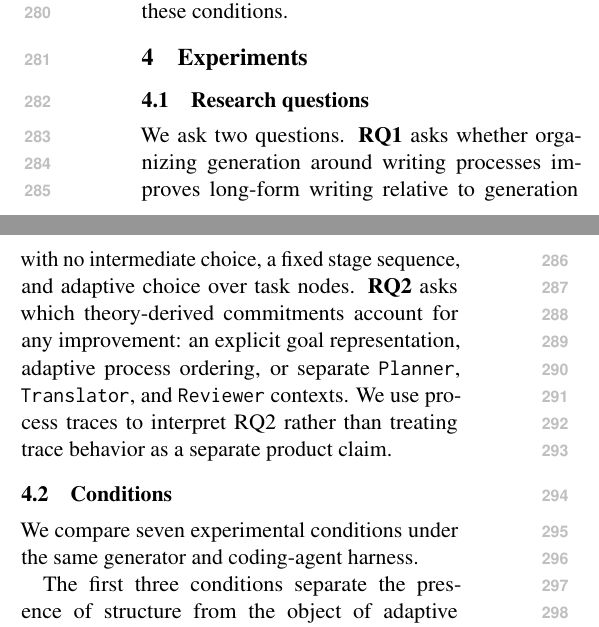
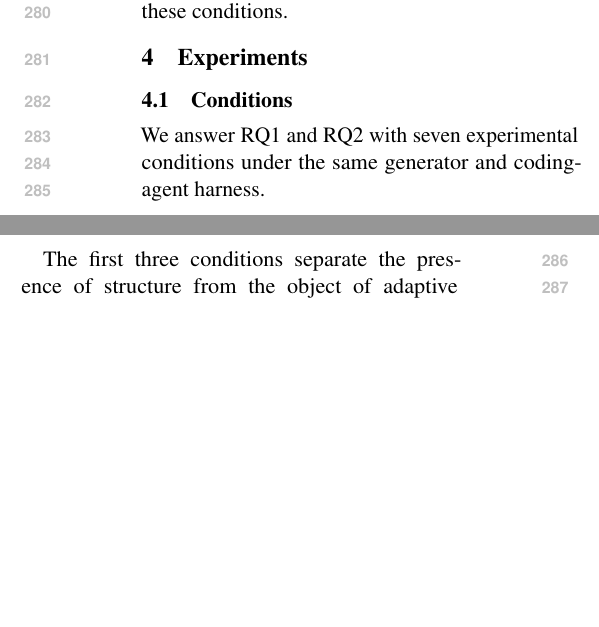
Before and after one commit to shunk031/agentic-cognitive-writing, a LaTeX paper (paper/acl_latex.tex, which reads paper/sec/04_experiments.tex): two parts of the columns of page 4 of 18 before the commit and two parts of the columns of page 4 of 17 after it, joined at a grey line, cut so that both start at the same text, the shorter picture padded with empty space. Compiled offline with pdfLaTeX.

Commit message:
paper: focus experimental design on conditions and protocol

```diff
--- a/paper/sec/04_experiments.tex
+++ b/paper/sec/04_experiments.tex
@@ -1,12 +1,7 @@
-\subsection{Research questions}
-\label{sec:research-questions}
-
-We ask two questions. \textbf{RQ1} asks whether organizing generation around writing processes improves long-form writing relative to generation with no intermediate choice, a fixed stage sequence, and adaptive choice over task nodes. \textbf{RQ2} asks which theory-derived commitments account for any improvement: an explicit goal representation, adaptive process ordering, or separate \texttt{Planner}, \texttt{Translator}, and \texttt{Reviewer} contexts. We use process traces to interpret RQ2 rather than treating trace behavior as a separate product claim.
-
 \subsection{Conditions}
 \label{sec:baselines}
 
-We compare seven experimental conditions under the same generator and coding-agent harness.
+We answer RQ1 and RQ2 with seven experimental conditions under the same generator and coding-agent harness.
 
 The first three conditions separate the presence of structure from the object of adaptive choice. \condSinglePass\ generates the document in one call and therefore makes no intermediate control decision. \condStaged\ executes a fixed \texttt{Pre-Write}$\rightarrow$\texttt{Write}$\rightarrow$\texttt{Re-Write} sequence: it introduces process-like stages but does not choose among them. \condTaskPlanning\ follows the adaptive task-planning pattern of WriteHERE~\cite{xiong2025beyond}, selecting dependency-satisfied nodes from an evolving task graph. It therefore provides adaptive control, but the choice is over task nodes rather than writing processes. These are controlled re-implementations on our generator and coding-agent harness rather than executions of the published systems.
 
```
Also changed, not shown: paper/sec/04_experiments.tex (2 more changed lines).
